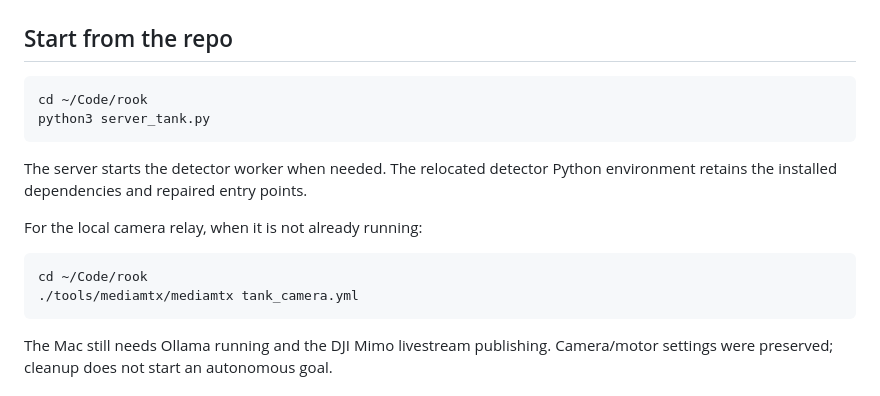
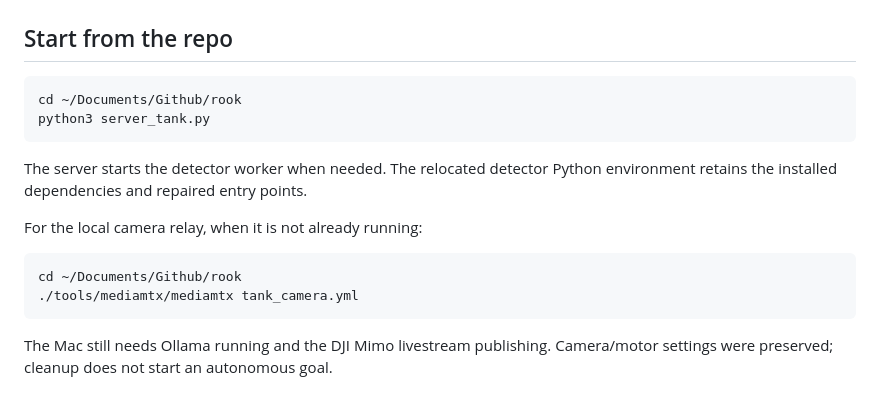
Before and after one commit to ameyarya/ai-driven-mini-t, a Markdown page: docs/WORKSPACE.md, the part around the change. GitHub-like rendering.

````diff
--- a/docs/WORKSPACE.md
+++ b/docs/WORKSPACE.md
@@ -20,7 +20,7 @@ files are no longer duplicated in its parent `Code` folder.
 ## Start from the repo
 
 ```sh
-cd ~/Code/rook
+cd ~/Documents/Github/rook
 python3 server_tank.py
 ```
 
@@ -30,7 +30,7 @@ Python environment retains the installed dependencies and repaired entry points.
 For the local camera relay, when it is not already running:
 
 ```sh
-cd ~/Code/rook
+cd ~/Documents/Github/rook
 ./tools/mediamtx/mediamtx tank_camera.yml
 ```
 
````
Also changed, not shown: docs/PLAYGROUND.md (+1 -1 lines), docs/STATUS.md (+5 -0 lines).
